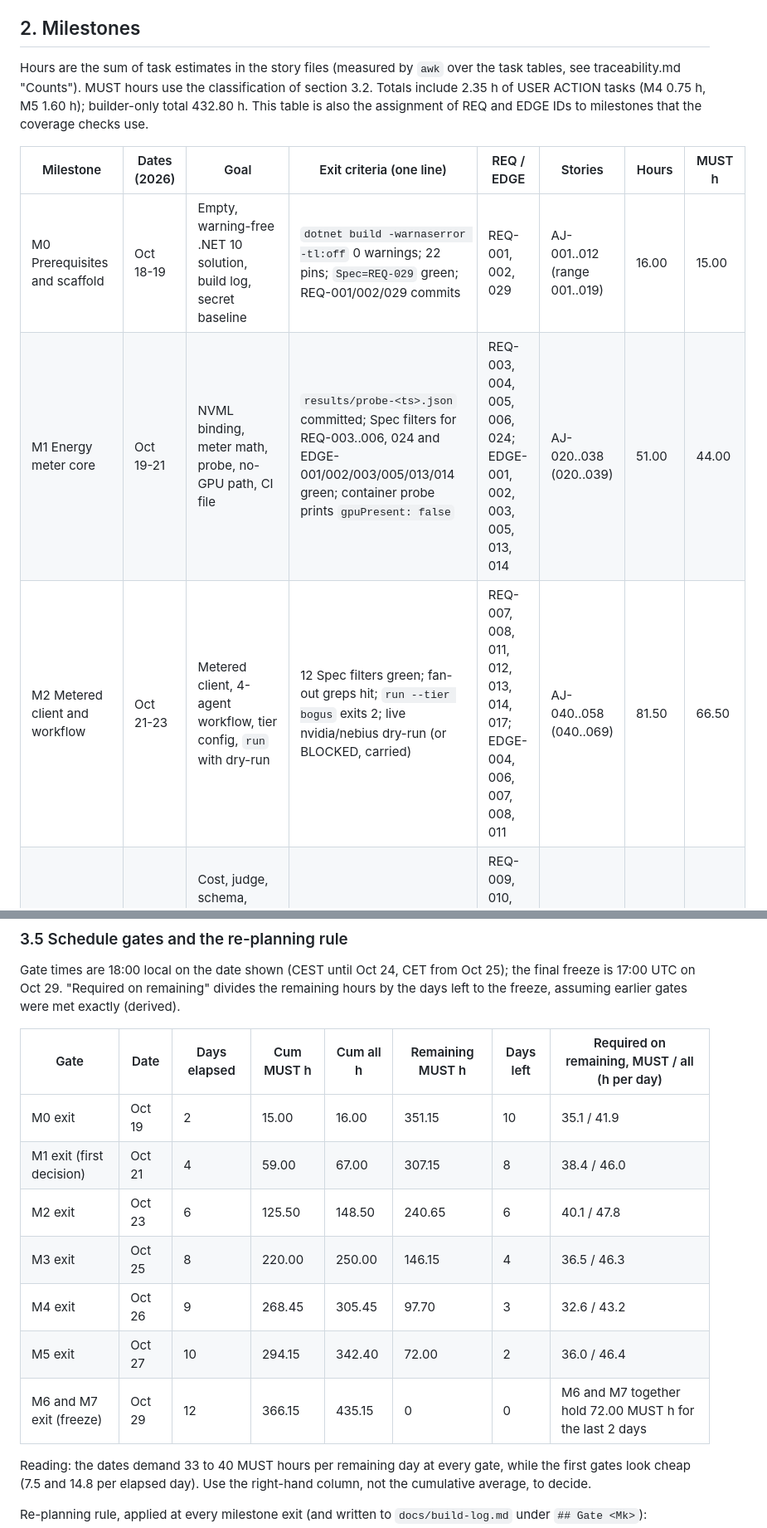
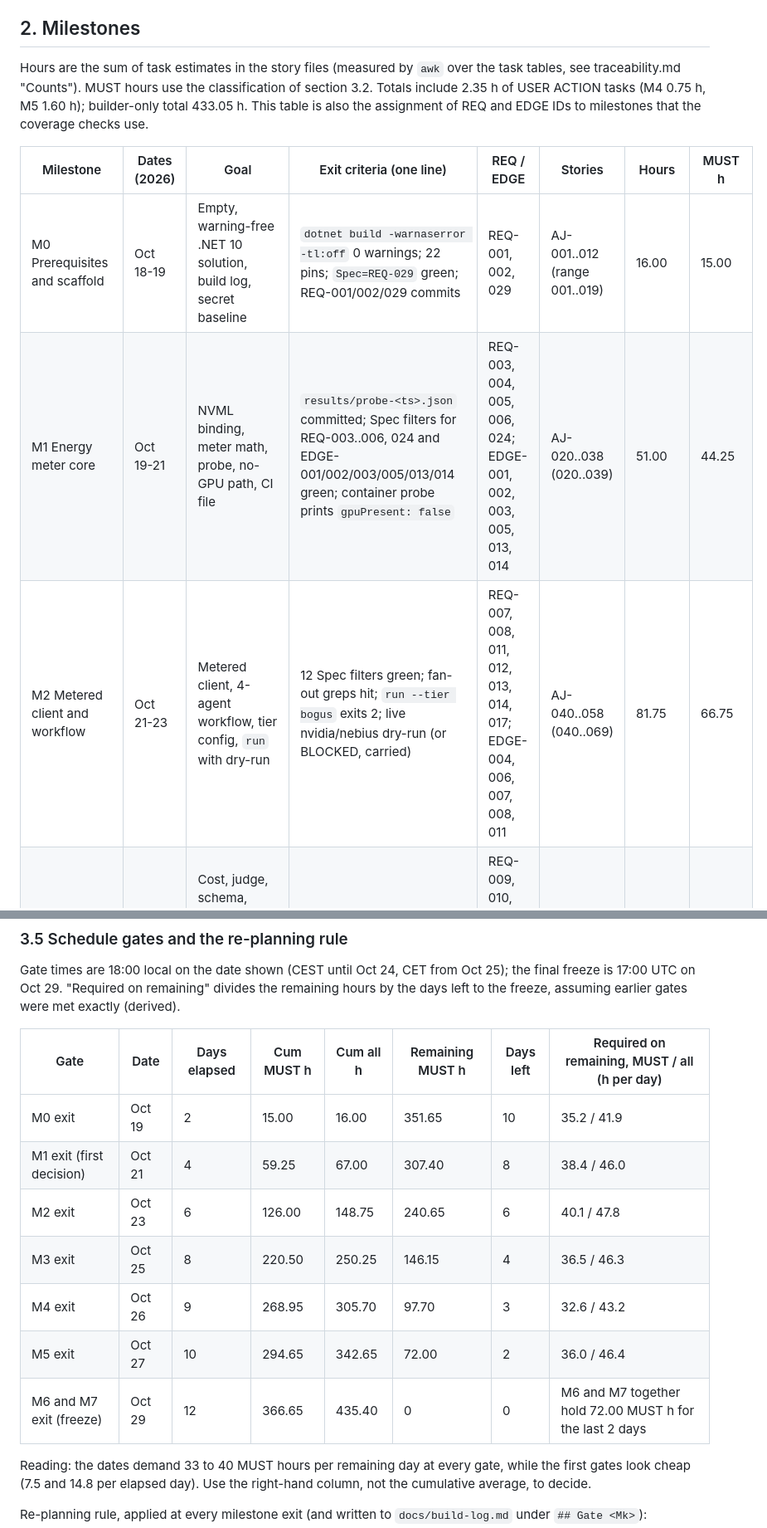
Before and after one commit to tomas-rampas/agent-joules, a Markdown page: docs/plan/plan.md, 2 parts joined by grey strips. Shown at 83% size. Rendered like a GitHub page.

```diff
--- a/docs/plan/plan.md
+++ b/docs/plan/plan.md
@@ -16,13 +16,13 @@ Rules the build session follows (prompt standing orders, restated because the ga
 
 ## 2. Milestones
 
-Hours are the sum of task estimates in the story files (measured by `awk` over the task tables, see traceability.md "Counts"). MUST hours use the classification of section 3.2. Totals include 2.35 h of USER ACTION tasks (M4 0.75 h, M5 1.60 h); builder-only total 432.80 h. This table is also the assignment of REQ and EDGE IDs to milestones that the coverage checks use.
+Hours are the sum of task estimates in the story files (measured by `awk` over the task tables, see traceability.md "Counts"). MUST hours use the classification of section 3.2. Totals include 2.35 h of USER ACTION tasks (M4 0.75 h, M5 1.60 h); builder-only total 433.05 h. This table is also the assignment of REQ and EDGE IDs to milestones that the coverage checks use.
 
 | Milestone | Dates (2026) | Goal | Exit criteria (one line) | REQ / EDGE | Stories | Hours | MUST h |
 |---|---|---|---|---|---|---|---|
 | M0 Prerequisites and scaffold | Oct 18-19 | Empty, warning-free .NET 10 solution, build log, secret baseline | `dotnet build -warnaserror -tl:off` 0 warnings; 22 pins; `Spec=REQ-029` green; REQ-001/002/029 commits | REQ-001, 002, 029 | AJ-001..012 (range 001..019) | 16.00 | 15.00 |
-| M1 Energy meter core | Oct 19-21 | NVML binding, meter math, probe, no-GPU path, CI file | `results/probe-<ts>.json` committed; Spec filters for REQ-003..006, 024 and EDGE-001/002/003/005/013/014 green; container probe prints `gpuPresent: false` | REQ-003, 004, 005, 006, 024; EDGE-001, 002, 003, 005, 013, 014 | AJ-020..038 (020..039) | 51.00 | 44.00 |
-| M2 Metered client and workflow | Oct 21-23 | Metered client, 4-agent workflow, tier config, `run` with dry-run | 12 Spec filters green; fan-out greps hit; `run --tier bogus` exits 2; live nvidia/nebius dry-run (or BLOCKED, carried) | REQ-007, 008, 011, 012, 013, 014, 017; EDGE-004, 006, 007, 008, 011 | AJ-040..058 (040..069) | 81.50 | 66.50 |
+| M1 Energy meter core | Oct 19-21 | NVML binding, meter math, probe, no-GPU path, CI file | `results/probe-<ts>.json` committed; Spec filters for REQ-003..006, 024 and EDGE-001/002/003/005/013/014 green; container probe prints `gpuPresent: false` | REQ-003, 004, 005, 006, 024; EDGE-001, 002, 003, 005, 013, 014 | AJ-020..038 (020..039) | 51.00 | 44.25 |
+| M2 Metered client and workflow | Oct 21-23 | Metered client, 4-agent workflow, tier config, `run` with dry-run | 12 Spec filters green; fan-out greps hit; `run --tier bogus` exits 2; live nvidia/nebius dry-run (or BLOCKED, carried) | REQ-007, 008, 011, 012, 013, 014, 017; EDGE-004, 006, 007, 008, 011 | AJ-040..058 (040..069) | 81.75 | 66.75 |
 | M3 Cost, quality, results, report, live dashboard | Oct 23-25 | Cost, judge, schema, validate, report, static page, README block function, dashboard and replay | 9 Spec filters green; fixture `validate` prints `Validated 3 files`; fixture report greps pass; `dashboard --replay` exits 0 | REQ-009, 010, 015, 016, 023, 030, 032; EDGE-012, 018, 019 | AJ-070..093 (070..099) | 101.50 | 94.50 |
 | M4 Local runtime and measurement | Oct 24-26 | Runtime decision (NIM 90 min box, Ollama), endpoints, calibration, methodology, laptop campaign | probe + local/nvidia/nebius run files + calibration committed; `validate results/` exits 0; nim/endpoints/methodology docs dated | REQ-018, 019, 020, 021, 022; EDGE-009, 010 | AJ-100..115 (100..119) | 55.45 | 48.45 |
 | M5 cloudgpu tier | Oct 26-27 | L40S NIM run on a Nebius VM over SSH | cloudgpu run + probe schema-valid; `docs/cloudgpu-run.md` Cost <= USD 30 and Teardown `deleted` | REQ-031; EDGE-015, 016, 017 | AJ-120..129 (120..129) | 36.95 | 25.70 |
@@ -131,13 +131,13 @@ Gate times are 18:00 local on the date shown (CEST until Oct 24, CET from Oct 25
 
 | Gate | Date | Days elapsed | Cum MUST h | Cum all h | Remaining MUST h | Days left | Required on remaining, MUST / all (h per day) |
 |---|---|---|---|---|---|---|---|
-| M0 exit | Oct 19 | 2 | 15.00 | 16.00 | 351.15 | 10 | 35.1 / 41.9 |
-| M1 exit (first decision) | Oct 21 | 4 | 59.00 | 67.00 | 307.15 | 8 | 38.4 / 46.0 |
-| M2 exit | Oct 23 | 6 | 125.50 | 148.50 | 240.65 | 6 | 40.1 / 47.8 |
-| M3 exit | Oct 25 | 8 | 220.00 | 250.00 | 146.15 | 4 | 36.5 / 46.3 |
-| M4 exit | Oct 26 | 9 | 268.45 | 305.45 | 97.70 | 3 | 32.6 / 43.2 |
-| M5 exit | Oct 27 | 10 | 294.15 | 342.40 | 72.00 | 2 | 36.0 / 46.4 |
-| M6 and M7 exit (freeze) | Oct 29 | 12 | 366.15 | 435.15 | 0 | 0 | M6 and M7 together hold 72.00 MUST h for the last 2 days |
+| M0 exit | Oct 19 | 2 | 15.00 | 16.00 | 351.65 | 10 | 35.2 / 41.9 |
+| M1 exit (first decision) | Oct 21 | 4 | 59.25 | 67.00 | 307.40 | 8 | 38.4 / 46.0 |
+| M2 exit | Oct 23 | 6 | 126.00 | 148.75 | 240.65 | 6 | 40.1 / 47.8 |
+| M3 exit | Oct 25 | 8 | 220.50 | 250.25 | 146.15 | 4 | 36.5 / 46.3 |
+| M4 exit | Oct 26 | 9 | 268.95 | 305.70 | 97.70 | 3 | 32.6 / 43.2 |
+| M5 exit | Oct 27 | 10 | 294.65 | 342.65 | 72.00 | 2 | 36.0 / 46.4 |
+| M6 and M7 exit (freeze) | Oct 29 | 12 | 366.65 | 435.40 | 0 | 0 | M6 and M7 together hold 72.00 MUST h for the last 2 days |
 
 Reading: the dates demand 33 to 40 MUST hours per remaining day at every gate, while the first gates look cheap (7.5 and 14.8 per elapsed day). Use the right-hand column, not the cumulative average, to decide.
 
```
Also changed, not shown: other parts of docs/plan/plan.md (+24 -22 lines), docs/plan/traceability.md (+14 -14 lines).
